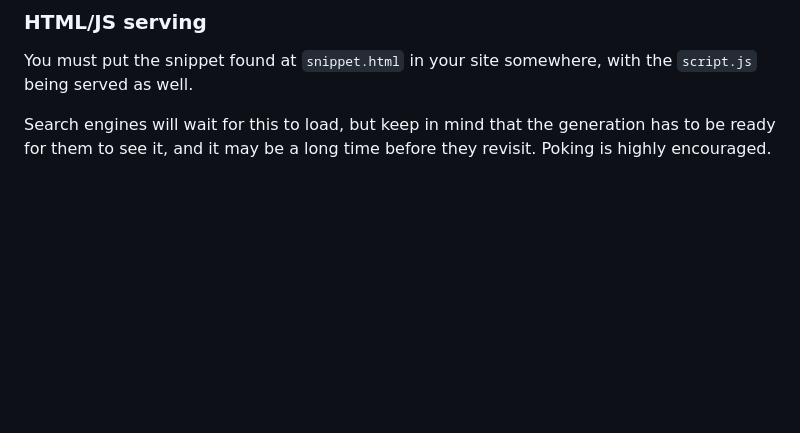
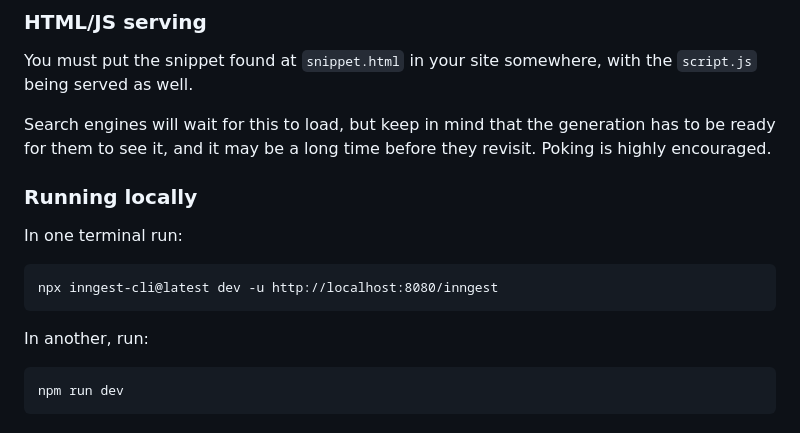
Before and after one commit to danthegoodman1/GPTFAQ, a Markdown page: README.md, the part around the change. Rendered like a GitHub page; blank space fills up the shorter version.

Commit message:
running docs

````diff
--- a/README.md
+++ b/README.md
@@ -64,3 +64,15 @@ First you need to run the `src/db/schema.sql` on postgres or cockroachdb.
 You must put the snippet found at `snippet.html` in your site somewhere, with the `script.js` being served as well.
 
 Search engines will wait for this to load, but keep in mind that the generation has to be ready for them to see it, and it may be a long time before they revisit. Poking is highly encouraged.
+
+### Running locally
+
+In one terminal run:
+```
+npx inngest-cli@latest dev -u http://localhost:8080/inngest
+```
+
+In another, run:
+```
+npm run dev
+```
````
